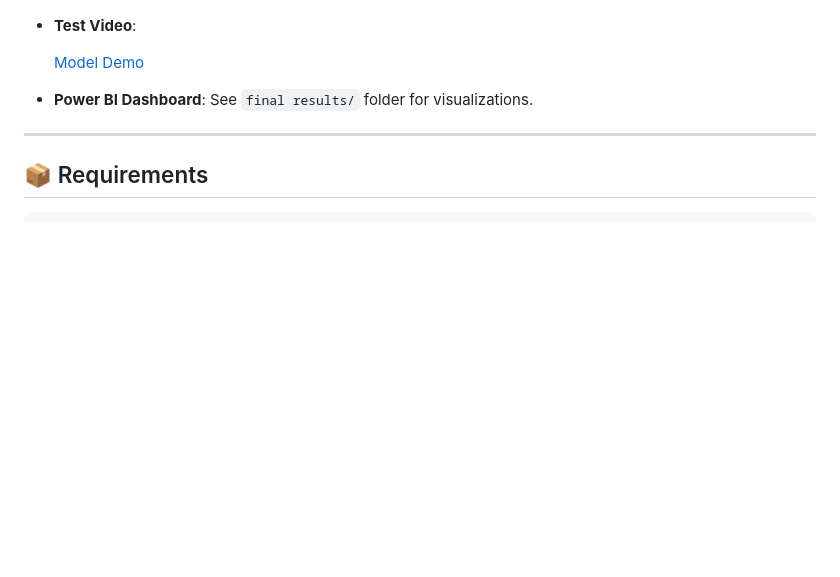
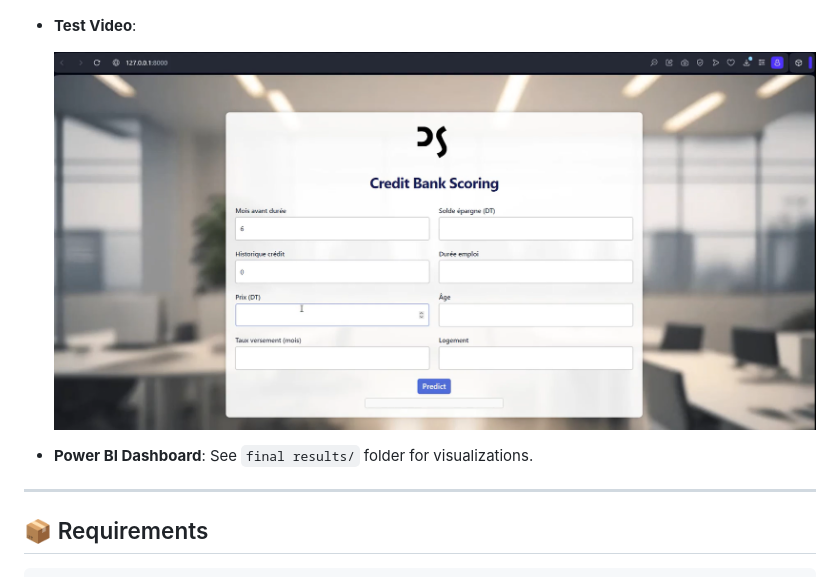
Before and after one commit to ali27kh/Intelligent_Credit_Bank_Scoring_Classification_System, a Markdown page: README.md, the part around the change. GitHub-like rendering; blank space fills up the shorter version.

```diff
--- a/README.md
+++ b/README.md
@@ -120,7 +120,7 @@ Store data in MongoDB and visualize in Power BI.
 
 - **Test Video**:
 
-  [Model Demo](model.mp4)
+  [![Watch the video](capture_interface.png)](model.mp4)
 
 - **Power BI Dashboard**: See `final results/` folder for visualizations.
 
```
